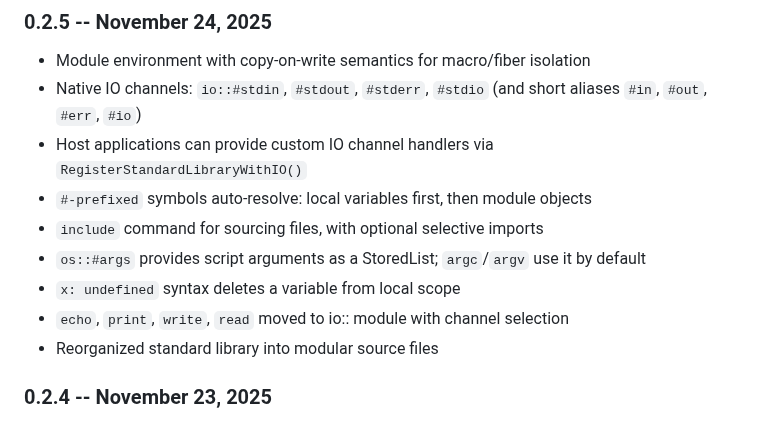
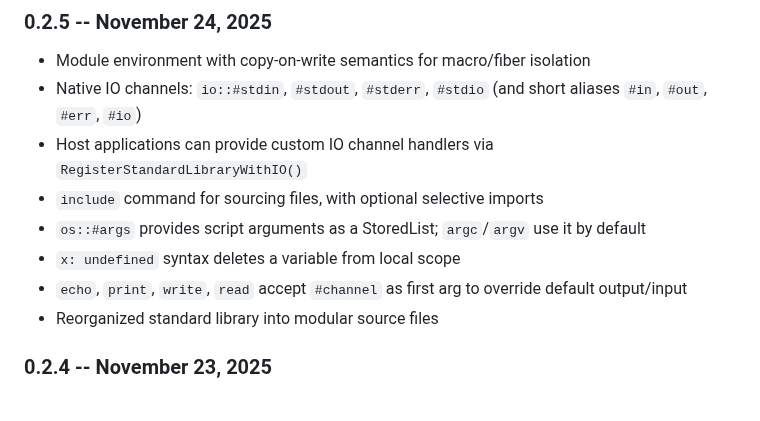
Before and after one commit to phroun/pawscript, a Markdown page: README.md, the part around the change. GitHub-like rendering.

Commit message:
Fix changelog: clarify #-prefixed symbol behavior

```diff
--- a/README.md
+++ b/README.md
@@ -73,11 +73,10 @@ See the `examples/` directory for sample scripts and usage patterns.
 - Module environment with copy-on-write semantics for macro/fiber isolation
 - Native IO channels: `io::#stdin`, `#stdout`, `#stderr`, `#stdio` (and short aliases `#in`, `#out`, `#err`, `#io`)
 - Host applications can provide custom IO channel handlers via `RegisterStandardLibraryWithIO()`
-- `#-prefixed` symbols auto-resolve: local variables first, then module objects
 - `include` command for sourcing files, with optional selective imports
 - `os::#args` provides script arguments as a StoredList; `argc`/`argv` use it by default
 - `x: undefined` syntax deletes a variable from local scope
-- `echo`, `print`, `write`, `read` moved to io:: module with channel selection
+- `echo`, `print`, `write`, `read` accept `#channel` as first arg to override default output/input
 - Reorganized standard library into modular source files
 
 ### 0.2.4 -- November 23, 2025
```
